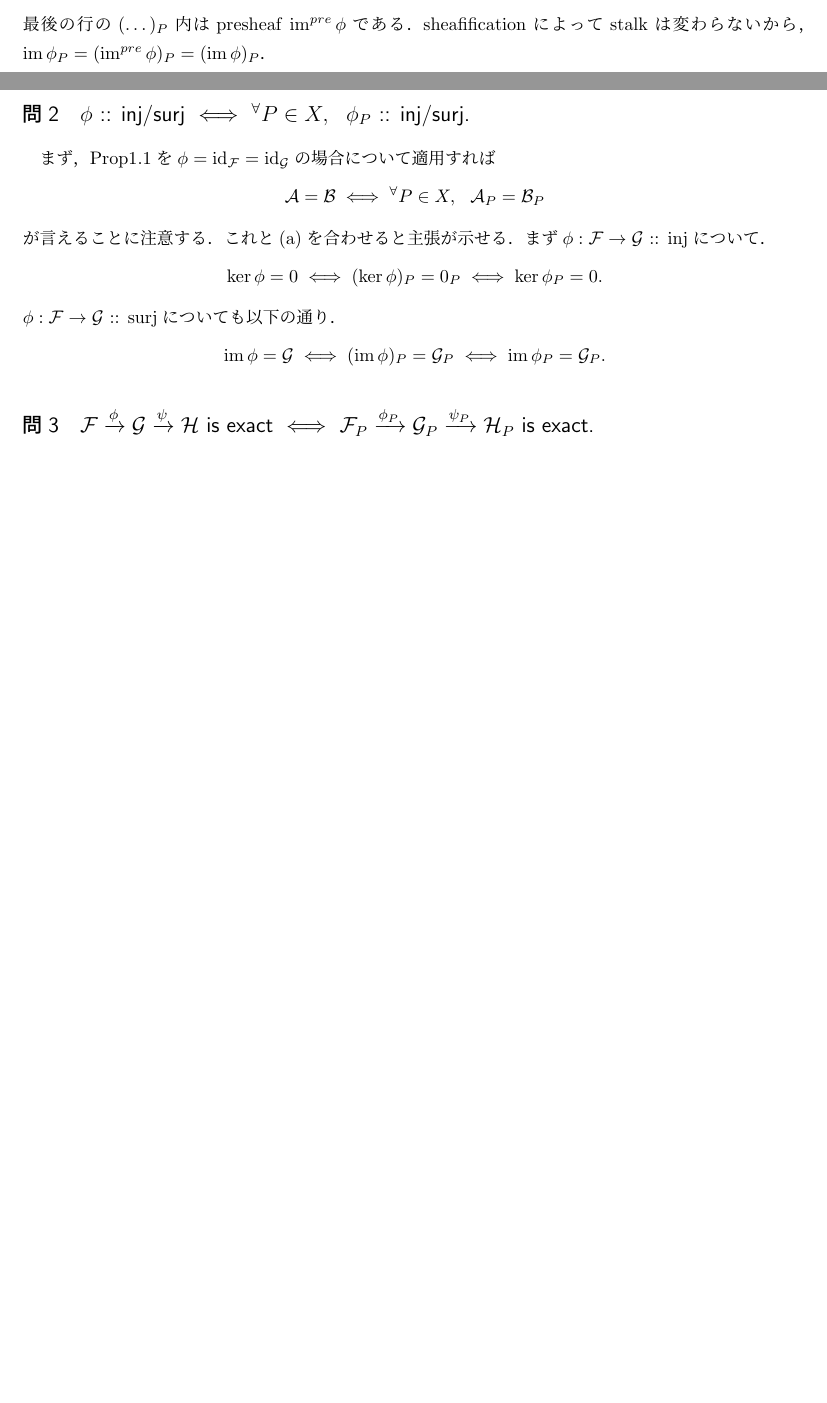
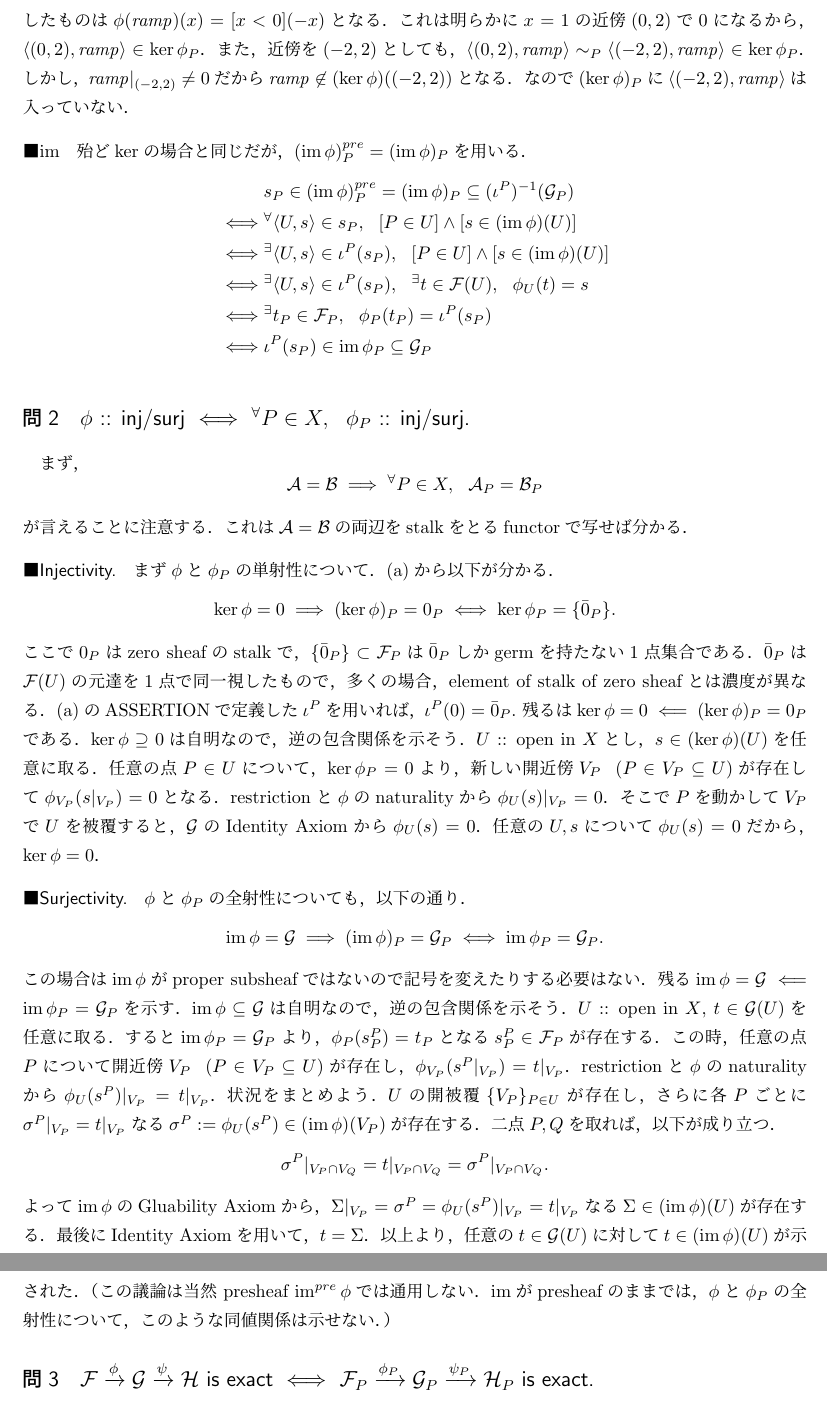
Before and after one commit to shitijyou-a/MathNotes, a LaTeX document (Hartshorne_AG_Ch2/section1_ex.tex, which reads math_note.sty): two parts of pages 1 and 2 of 18 before the commit and two parts of pages 2 and 3 of 19 after it, joined at a grey line, cut at the place of the change, the shorter picture padded with empty space. Compiled offline with pLaTeX and dvipdfmx.

Commit message:
[Ha] ExII.1.2の解答を修正．
Hartshorne_AG_Ch2/section1.texにあるEx1.2の解答が大幅に間違っている，
との指摘を受けたため，修正した．まだ間違っている可能性はある．

```diff
--- a/Hartshorne_AG_Ch2/section1_ex.tex
+++ b/Hartshorne_AG_Ch2/section1_ex.tex
@@ -70,2 +90,19 @@
+    $\phi(\mathit{ramp})(x)=[x<0](-x)$となる．
+    これは明らかに$x=1$の近傍$(0,2)$で0になるから，$\germ{(0,2)}{\mathit{ramp}} \in \ker \phi_P$．
+    また，近傍を$(-2,2)$としても，
+    $\germ{(0,2)}{\mathit{ramp}} \sim_P \germ{(-2,2)}{\mathit{ramp}} \in \ker \phi_P$．
+    しかし，$\mathit{ramp}|_{(-2,2)} \neq 0$だから
+    $\mathit{ramp} \not \in (\ker \phi)((-2,2))$となる．
+    なので$(\ker \phi)_P$に$\germ{(-2,2)}{\mathit{ramp}}$は入っていない．
+
+    \paragraph{$\im$}
+    殆ど$\ker$の場合と同じだが，$(\im \phi)^{pre}_P=(\im \phi)_P$を用いる．
+    \begin{align*}
+        {}&     s_P \in (\im \phi)^{pre}_P=(\im \phi)_P \subseteq (\iota^P)^{-1}(\shG_P)\\
+        \iff&   \Forall{\germ{U}{s} \in s_P} [P \in U] \land [s \in (\im \phi)(U)] \\
+        \iff&   \Exists{\germ{U}{s} \in \iota^P(s_P)} [P \in U] \land [s \in (\im \phi)(U)] \\
+        \iff&   \Exists{\germ{U}{s} \in \iota^P(s_P)} \Exists{t \in \shF(U)} \phi_U(t)=s \\
+        \iff&   \Exists{t_P \in \shF_P} \phi_P(t_P)=\iota^P(s_P) \\
+        \iff&   \iota^P(s_P) \in \im \phi_P \subseteq \shG_P
     \end{align*}
 
@@ -80,16 +109,51 @@
-    最後の行の$(\dots)_P$内はpresheaf $\im^{pre} \phi$である．
-    sheafificationによってstalkは変わらないから，
-    $\im \phi_P=(\im^{pre} \phi)_P=(\im \phi)_P$．
+    \subsection{$\phi$ :: inj/surj $\iff$ $\Forall{P \in X} \phi_P$ :: inj/surj.}
+    まず，
+    \[ \shA=\shB \implies \Forall{P \in X} \shA_P=\shB_P \]
+    が言えることに注意する．
+    これは$\shA=\shB$の両辺をstalkをとるfunctorで写せば分かる．
 
-    \subsection{$\phi$ :: inj/surj $\iff$ $\Forall{P \in X} \phi_P$ :: inj/surj.}
-    まず，Prop1.1を$\phi=\id{\shF}=\id{\shG}$の場合について適用すれば
-    \[ \shA=\shB \iff \Forall{P \in X} \shA_P=\shB_P \]
-    が言えることに注意する．
-    これと(a)を合わせると主張が示せる．
-    まず$\phi: \shF \to \shG$ :: injについて．
-    \[ \ker \phi=0 \iff (\ker \phi)_P=0_P \iff \ker \phi_P=0. \]
-    $\phi: \shF \to \shG$ :: surjについても以下の通り．
-    \[ \im \phi=\shG \iff (\im \phi)_P= \shG_P \iff \im \phi_P=\shG_P. \]
+    \paragraph{Injectivity.}
+    まず$\phi$と$\phi_P$の単射性について．
+    (a)から以下が分かる．
+    \[ \ker \phi=0 \implies (\ker \phi)_P=0_P \iff \ker \phi_P=\{\bar{0}_P\}. \]
+    ここで$0_P$はzero sheafのstalkで，
+    $\{\bar{0}_P\} \subset \shF_P$は$\bar{0}_P$しかgermを持たない1点集合である．
+    $\bar{0}_P$は$\shF(U)$の元達を1点で同一視したもので，
+    多くの場合，element of stalk of zero sheafとは濃度が異なる．
+    (a)のASSERTIONで定義した$\iota^P$を用いれば，$\iota^P(0)=\bar{0}_P.$
+    残るは$\ker \phi=0 \impliedby (\ker \phi)_P=0_P$である．
+    $\ker \phi \supseteq 0$は自明なので，逆の包含関係を示そう．
+    $U$ :: open in $X$とし，$s \in (\ker \phi)(U)$を任意に取る．
+    任意の点$P \in U$について，$\ker \phi_P=0$より，
+    新しい開近傍$V_P ~~(P \in V_P \subseteq U)$が存在して$\phi_{V_P}(s|_{V_P})=0$となる．
+    restrictionと$\phi$のnaturalityから$\phi_U(s)|_{V_P}=0$．
+    そこで$P$を動かして$V_P$で$U$を被覆すると，
+    $\shG$のIdentity Axiomから$\phi_U(s)=0$．
+    任意の$U, s$について$\phi_U(s)=0$だから，$\ker \phi=0$．
+
+    \paragraph{Surjectivity.}
+    $\phi$と$\phi_P$の全射性についても，以下の通り．
+    \[ \im \phi=\shG \implies (\im \phi)_P=\shG_P \iff \im \phi_P=\shG_P. \]
+    この場合は$\im \phi$がproper subsheafではないので記号を変えたりする必要はない．
+    残る$\im \phi=\shG \impliedby \im \phi_P=\shG_P$を示す．
+    $\im \phi \subseteq \shG$は自明なので，逆の包含関係を示そう．
+    $U$ :: open in $X$, $t \in \shG(U)$を任意に取る．
+    すると$\im \phi_P=\shG_P$より，$\phi_P(s^P_P)=t_P$となる$s^P_P \in \shF_P$が存在する．
+    この時，任意の点$P$について開近傍$V_P ~~(P \in V_P \subseteq U)$が存在し，
+    $\phi_{V_P}(s^P|_{V_P})=t|_{V_P}$．
+    restrictionと$\phi$のnaturalityから$\phi_U(s^P)|_{V_P}=t|_{V_P}$．
+    状況をまとめよう．
+    $U$の開被覆$\{V_P\}_{P \in U}$が存在し，
+    さらに各$P$ごとに$\sigma^P|_{V_P}=t|_{V_P}$なる
+    $\sigma^P:=\phi_U(s^P) \in (\im \phi)(V_P)$が存在する．
+    二点$P,Q$を取れば，以下が成り立つ．
+    \[ \sigma^P|_{V_P \cap V_Q}=t|_{V_P \cap V_Q}=\sigma^P|_{V_P \cap V_Q}. \]
+    よって$\im \phi$のGluability Axiomから，
+    $\Sigma|_{V_P}=\sigma^P=\phi_U(s^P)|_{V_P}=t|_{V_P}$なる$\Sigma \in (\im \phi)(U)$が存在する．
+    最後にIdentity Axiomを用いて，$t=\Sigma$．
+    以上より，任意の$t \in \shG(U)$に対して$t \in (\im \phi)(U)$が示された．
+    （この議論は当然 presheaf $\im^{pre} \phi$では通用しない．
+    $\im$がpresheafのままでは，$\phi$と$\phi_P$の全射性について，このような同値関係は示せない．）
 
     \subsection{$\shF \xrightarrow{\phi} \shG \xrightarrow{\psi} \shH$ is exact $\iff$
         $\shF_P \xrightarrow{\phi_P} \shG_P \xrightarrow{\psi_P} \shH_P$ is exact.}
--- a/math_note.sty
+++ b/math_note.sty
@@ -61,7 +61,7 @@
 \mathchardef\mdash="2D %% dash in math-mode
 \newcommand{\mor}           {\text{ or }}
 \newcommand{\mand}          {\text{ and }}
-\newcommand{\mwhere}        {\text{~~where~~}}
+\newcommand{\mwhere}        {\text{ where }}
 
 %% fundamental spaces
 \newcommand {\C}            {\mathbb{C}}
```
Also changed, not shown: Hartshorne_AG_Ch2/section1_ex.pdf, Hartshorne_AG_Ch2/section1_ex.tex (40 more changed lines).
